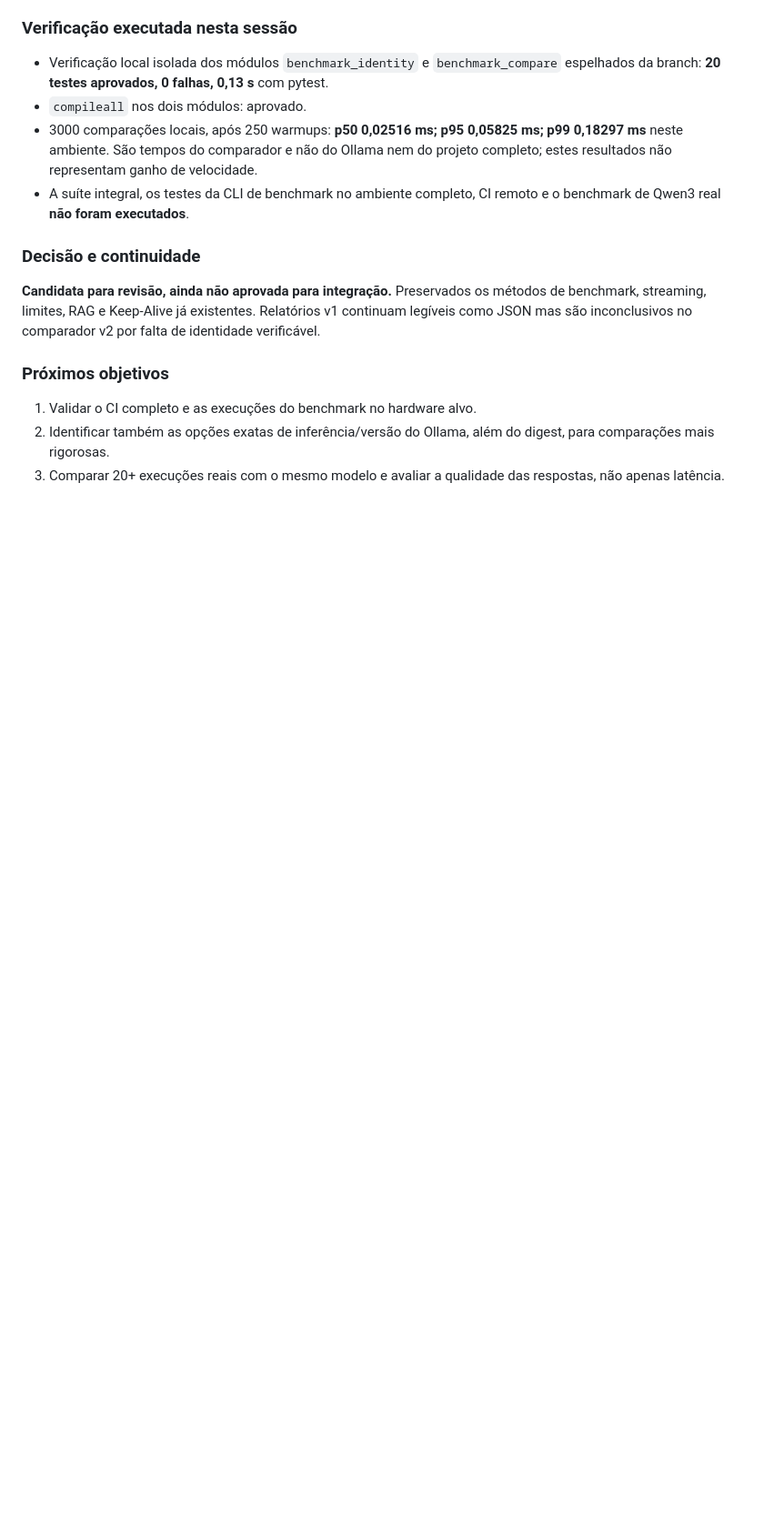
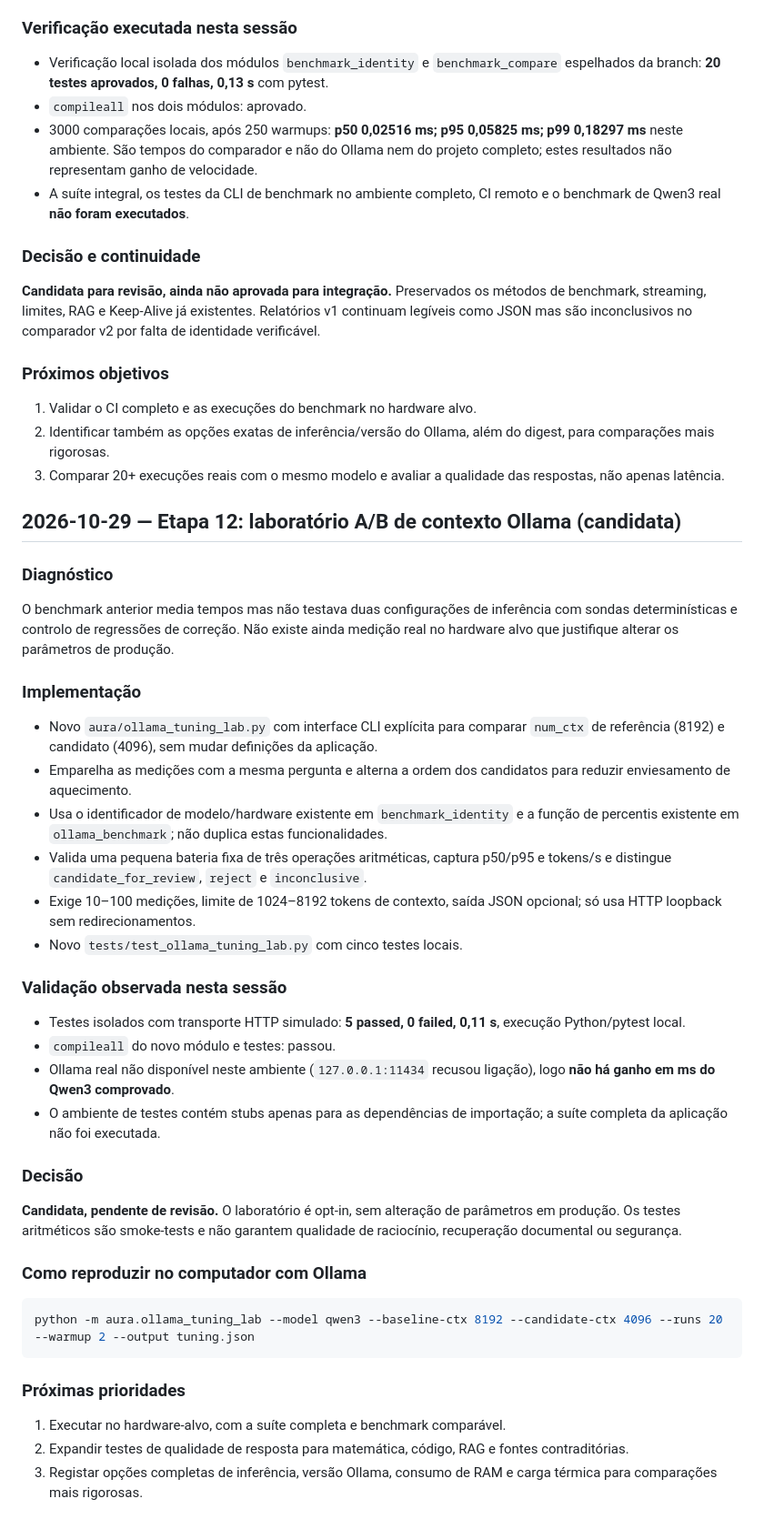
Before and after one commit to Diogofgg05/Expecto-Assistant, a Markdown page: docs/PERFORMANCE_EVOLUTION_LOG.md, the part around the change. Shown at 91% size. Rendered like a GitHub page; blank space fills up the shorter version.

Commit message:
docs(perf): record stage 12 A/B tuning, 5 local tests and real Ollama limitation

````diff
--- a/docs/PERFORMANCE_EVOLUTION_LOG.md
+++ b/docs/PERFORMANCE_EVOLUTION_LOG.md
@@ -159,3 +159,35 @@ Relatórios anteriores comparavam nome do modelo e nome genérico da plataforma
 1. Validar o CI completo e as execuções do benchmark no hardware alvo.
 2. Identificar também as opções exatas de inferência/versão do Ollama, além do digest, para comparações mais rigorosas.
 3. Comparar 20+ execuções reais com o mesmo modelo e avaliar a qualidade das respostas, não apenas latência.
+
+## 2026-10-29 — Etapa 12: laboratório A/B de contexto Ollama (candidata)
+
+### Diagnóstico
+O benchmark anterior media tempos mas não testava duas configurações de inferência com sondas determinísticas e controlo de regressões de correção. Não existe ainda medição real no hardware alvo que justifique alterar os parâmetros de produção.
+
+### Implementação
+- Novo `aura/ollama_tuning_lab.py` com interface CLI explícita para comparar `num_ctx` de referência (8192) e candidato (4096), sem mudar definições da aplicação.
+- Emparelha as medições com a mesma pergunta e alterna a ordem dos candidatos para reduzir enviesamento de aquecimento.
+- Usa o identificador de modelo/hardware existente em `benchmark_identity` e a função de percentis existente em `ollama_benchmark`; não duplica estas funcionalidades.
+- Valida uma pequena bateria fixa de três operações aritméticas, captura p50/p95 e tokens/s e distingue `candidate_for_review`, `reject` e `inconclusive`.
+- Exige 10–100 medições, limite de 1024–8192 tokens de contexto, saída JSON opcional; só usa HTTP loopback sem redirecionamentos.
+- Novo `tests/test_ollama_tuning_lab.py` com cinco testes locais.
+
+### Validação observada nesta sessão
+- Testes isolados com transporte HTTP simulado: **5 passed, 0 failed, 0,11 s**, execução Python/pytest local.
+- `compileall` do novo módulo e testes: passou.
+- Ollama real não disponível neste ambiente (`127.0.0.1:11434` recusou ligação), logo **não há ganho em ms do Qwen3 comprovado**.
+- O ambiente de testes contém stubs apenas para as dependências de importação; a suíte completa da aplicação não foi executada.
+
+### Decisão
+**Candidata, pendente de revisão.** O laboratório é opt-in, sem alteração de parâmetros em produção. Os testes aritméticos são smoke-tests e não garantem qualidade de raciocínio, recuperação documental ou segurança.
+
+### Como reproduzir no computador com Ollama
+```bash
+python -m aura.ollama_tuning_lab --model qwen3 --baseline-ctx 8192 --candidate-ctx 4096 --runs 20 --warmup 2 --output tuning.json
+```
+
+### Próximas prioridades
+1. Executar no hardware-alvo, com a suíte completa e benchmark comparável.
+2. Expandir testes de qualidade de resposta para matemática, código, RAG e fontes contraditórias.
+3. Registar opções completas de inferência, versão Ollama, consumo de RAM e carga térmica para comparações mais rigorosas.
````
